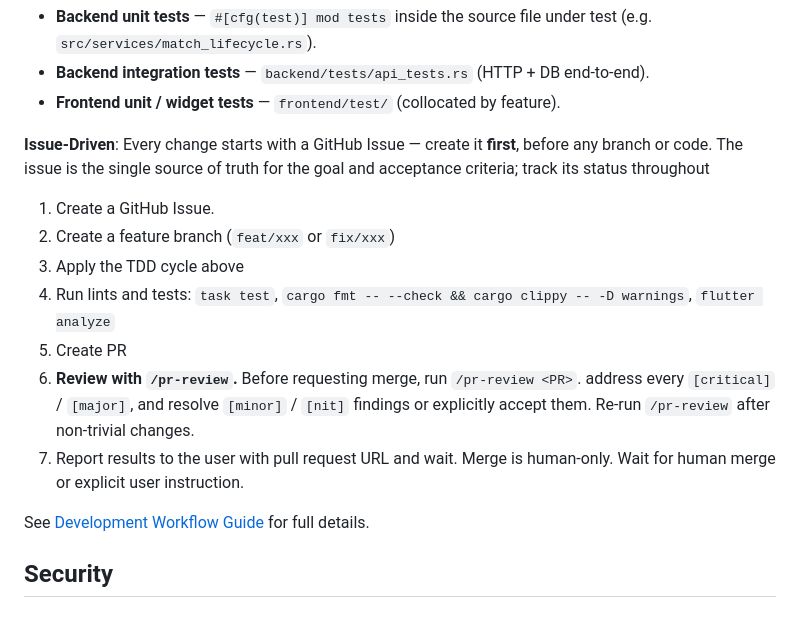
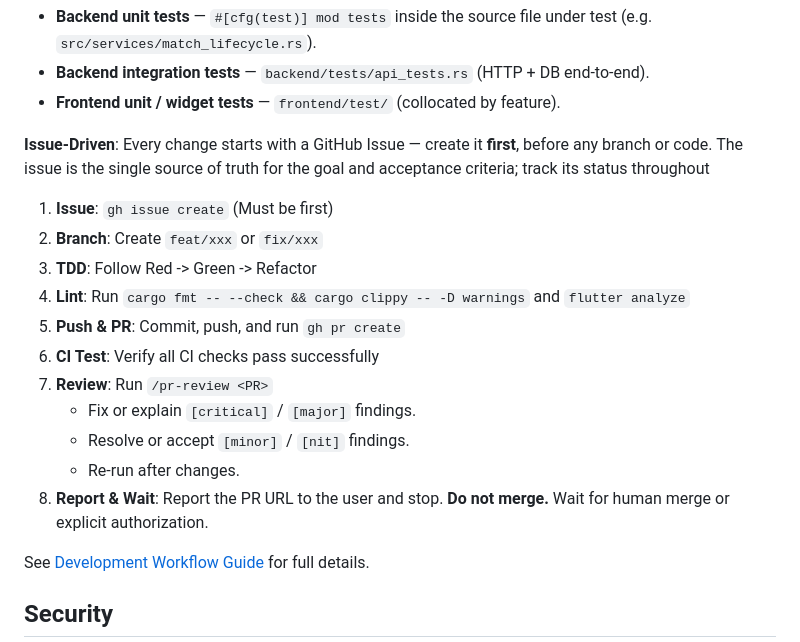
Before and after one commit to menonu/ymatch, a Markdown page: AGENTS.md, the part around the change. GitHub-like rendering; blank space fills up the shorter version.

Commit message:
Revise development workflow steps in AGENTS.md
Updated the development workflow steps for clarity and consistency.

```diff
--- a/AGENTS.md
+++ b/AGENTS.md
@@ -49,13 +49,17 @@ Where tests live:
 
 **Issue-Driven**: Every change starts with a GitHub Issue — create it **first**, before any branch or code. The issue is the single source of truth for the goal and acceptance criteria; track its status throughout
 
-1. Create a GitHub Issue.
-2. Create a feature branch (`feat/xxx` or `fix/xxx`)
-3. Apply the TDD cycle above
-4. Run lints and tests: `task test`, `cargo fmt -- --check && cargo clippy -- -D warnings`, `flutter analyze`
-5. Create PR
-6. **Review with `/pr-review`.** Before requesting merge, run `/pr-review <PR>`. address every `[critical]` / `[major]`, and resolve `[minor]` / `[nit]` findings or explicitly accept them. Re-run `/pr-review` after non-trivial changes.
-7. Report results to the user with pull request URL and wait. Merge is human-only. Wait for human merge or explicit user instruction.
+1. **Issue**: `gh issue create` (Must be first)
+2. **Branch**: Create `feat/xxx` or `fix/xxx`
+3. **TDD**: Follow Red -> Green -> Refactor
+4. **Lint**: Run `cargo fmt -- --check && cargo clippy -- -D warnings` and `flutter analyze`
+5. **Push & PR**: Commit, push, and run `gh pr create`
+6. **CI Test**: Verify all CI checks pass successfully
+7. **Review**: Run `/pr-review <PR>`
+   * Fix or explain `[critical]` / `[major]` findings.
+   * Resolve or accept `[minor]` / `[nit]` findings.
+   * Re-run after changes.
+8. **Report & Wait**: Report the PR URL to the user and stop. **Do not merge.** Wait for human merge or explicit authorization.
 
 See [Development Workflow Guide](./docs/how_to/development_workflow.md) for full details.
 
```
